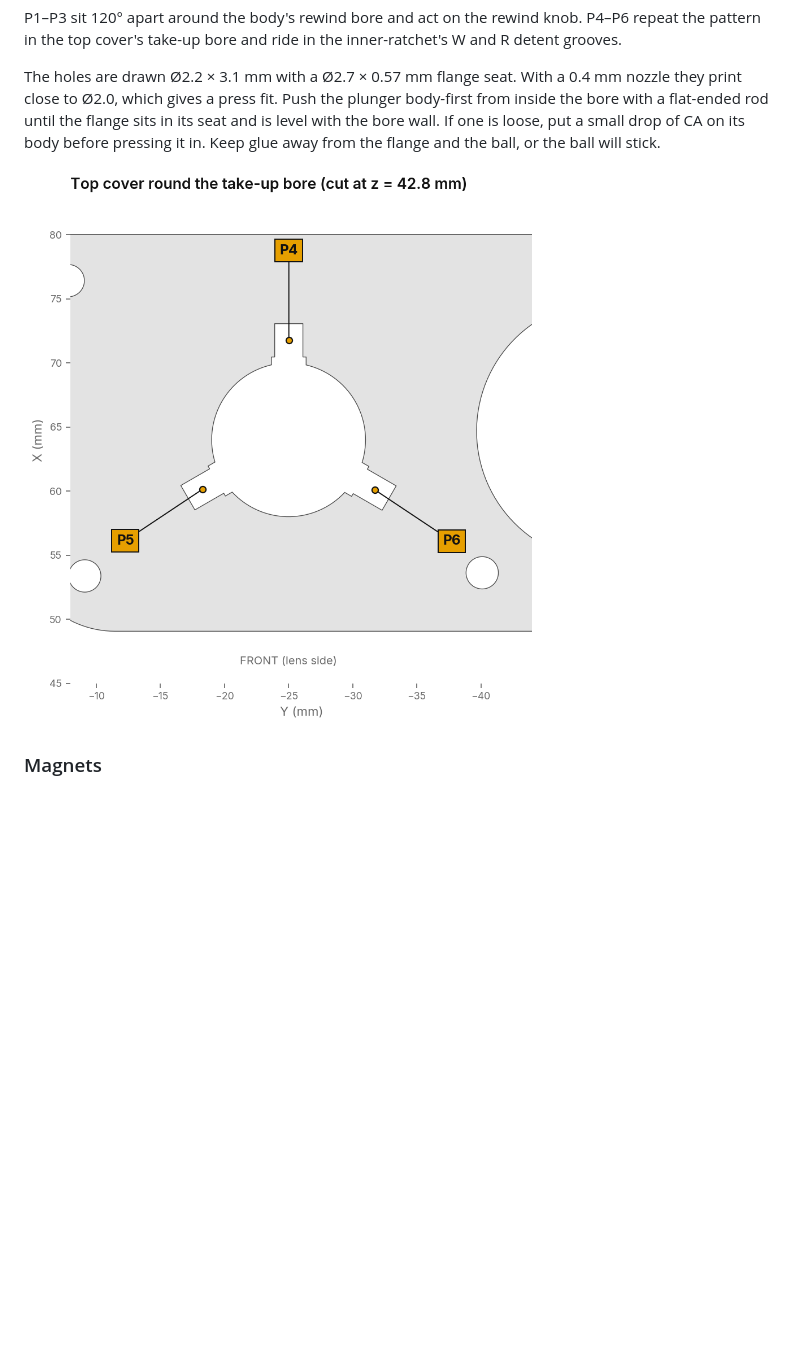
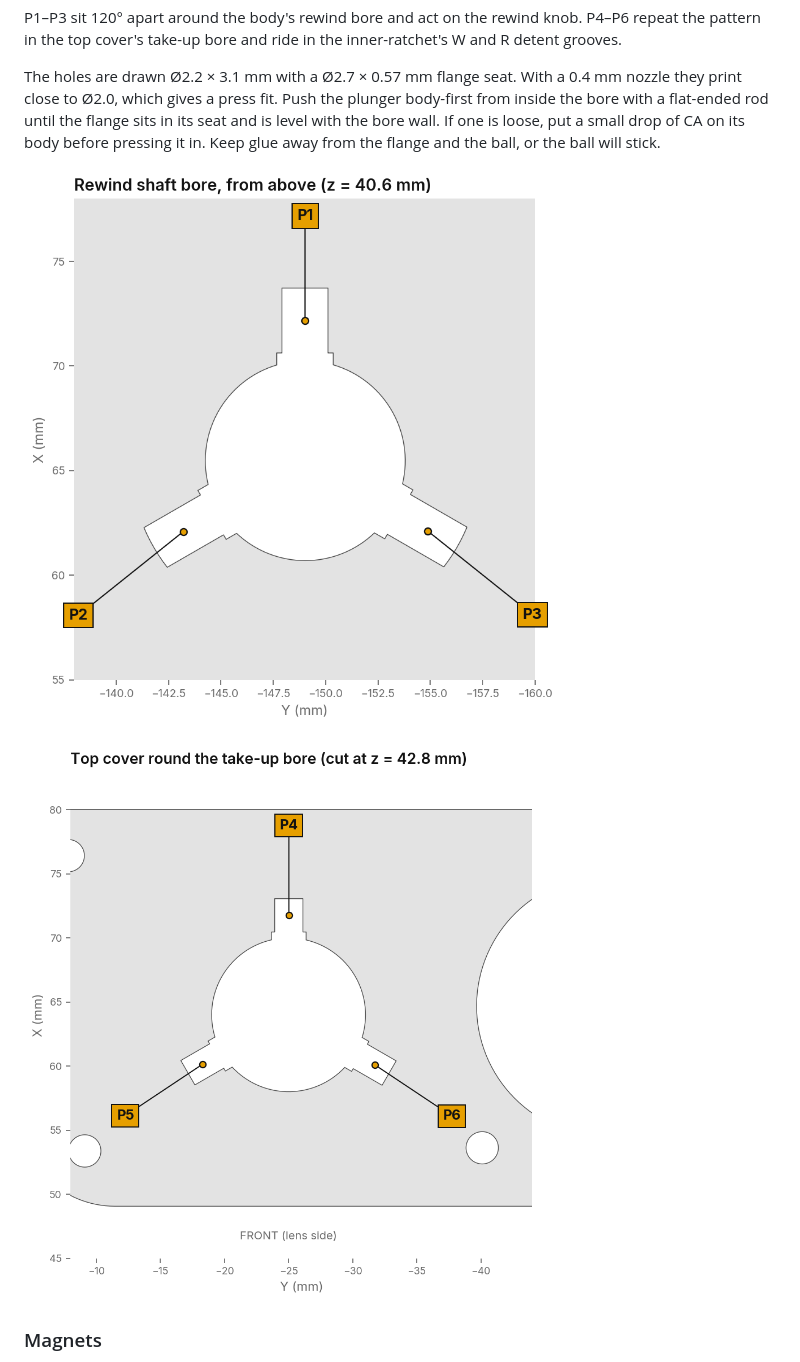
Before and after one commit to acornelissen/Infidex_176_v_IDENTIDEM_design_remix, a Markdown page: README.md, the part around the change. Drawn GitHub-style; pictures changed too: docs/fig3_rewind_plungers.png (added); blank space fills up the shorter version.

Commit message:
docs: show the rewind bore plungers in the readme

```diff
--- a/README.md
+++ b/README.md
@@ -146,7 +146,9 @@ P1–P3 sit 120° apart around the body's rewind bore and act on the rewind knob
 
 The holes are drawn Ø2.2 × 3.1 mm with a Ø2.7 × 0.57 mm flange seat. With a 0.4 mm nozzle they print close to Ø2.0, which gives a press fit. Push the plunger body-first from inside the bore with a flat-ended rod until the flange sits in its seat and is level with the bore wall. If one is loose, put a small drop of CA on its body before pressing it in. Keep glue away from the flange and the ball, or the ball will stick.
 
-![Take-up bore in the top cover with three plunger holes](docs/fig2_cover_plungers.png)
+![Rewind bore in the body, three plunger holes 120 degrees apart](docs/fig3_rewind_plungers.png)
+
+![Take-up bore in the top cover, the same pattern in the cover](docs/fig2_cover_plungers.png)
 
 ### Magnets
 
```
